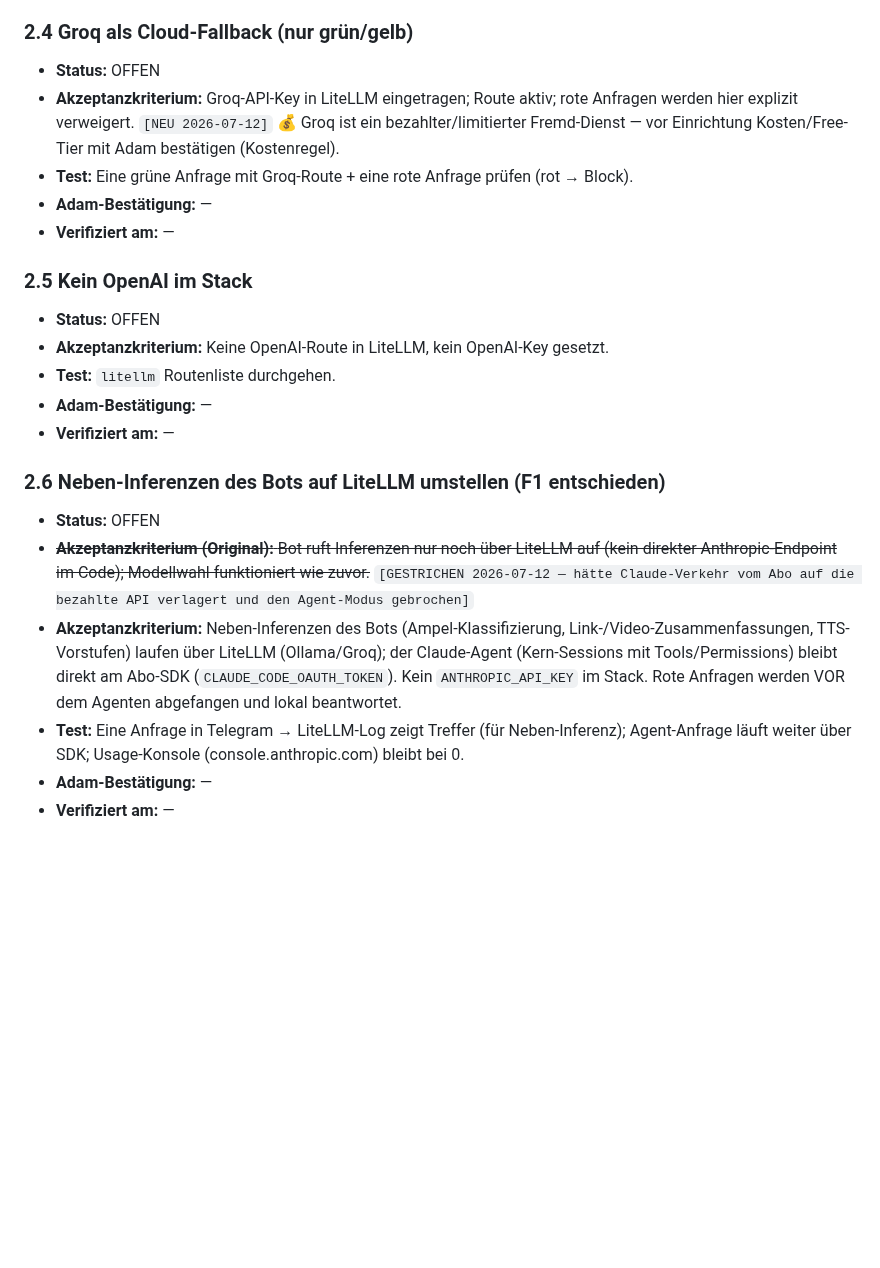
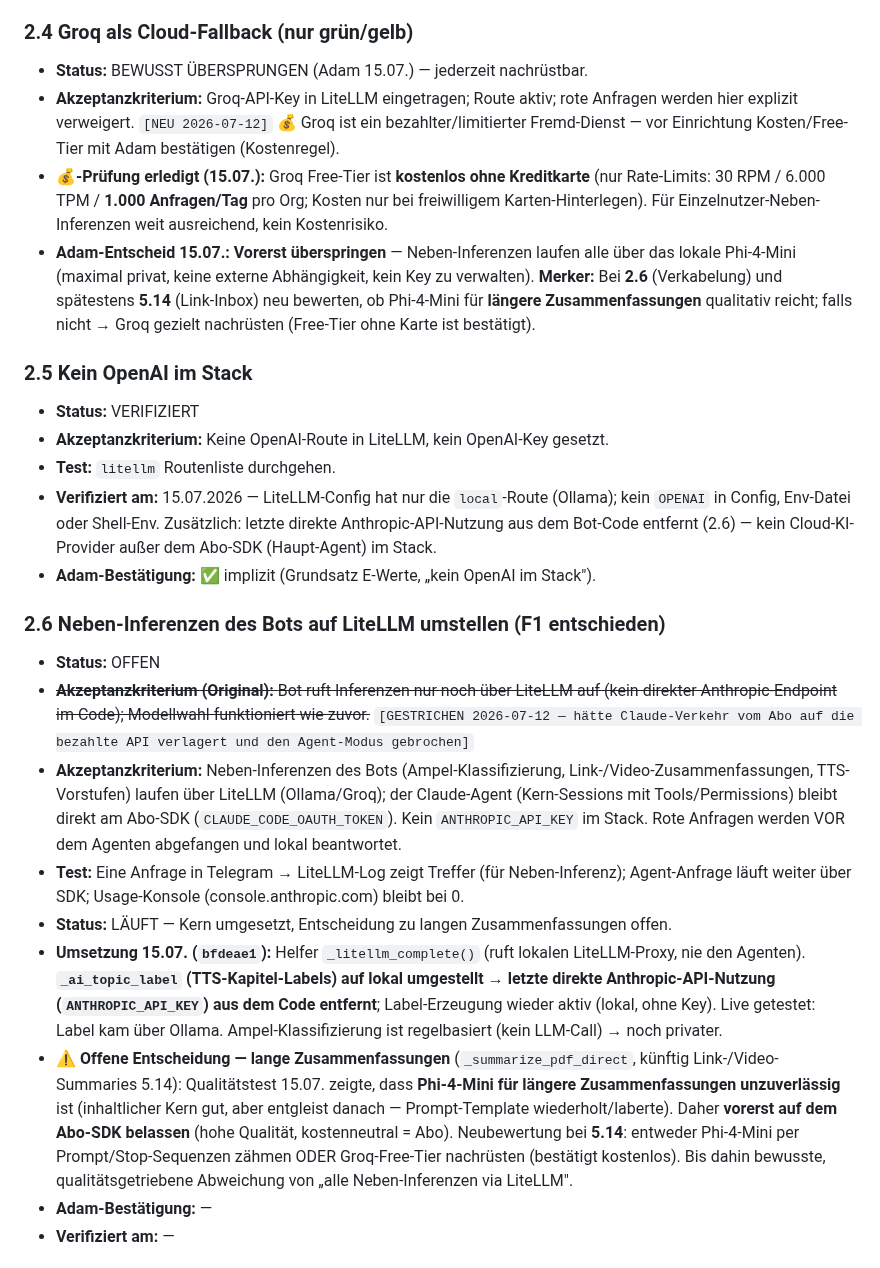
Before and after one commit to falkogorski/claude-telegram-bot, a Markdown page: MIGRATION.md, the part around the change. Drawn GitHub-style; blank space fills up the shorter version.

Commit message:
Drehbuch: 2.5 VERIFIZIERT (kein OpenAI), 2.6 LAEUFT (Labels lokal, kein Anthropic-API mehr; lange Summaries bleiben vorerst Abo)
Co-Authored-By: Claude Opus 4.8 <noreply@anthropic.com>

```diff
--- a/MIGRATION.md
+++ b/MIGRATION.md
@@ -275,24 +275,26 @@ Versionsverlauf mit Datum + Stichpunkt — neueste oben. Inline werden Änderung
 - **Verifiziert am:** 15.07.2026 — Belege: Ollama **0.32.0** als systemd-Dienst (eigener unprivilegierter User `ollama`, CPU-Modus, `127.0.0.1:11434`, active+enabled); `phi4-mini` (2,5 GB) geladen; Direkt-Inferenz „Paris." (7 s inkl. Erst-Ladung); **über LiteLLM-Route `local` → „Vier." in 1 s** (= zugleich Test-Inferenz für 2.1). Script vor Ausführung analysiert (nur offizielle Quelle, kein GPU/CUDA nötig).
 
 ### 2.4 Groq als Cloud-Fallback (nur grün/gelb)
-- **Status:** OFFEN
+- **Status:** BEWUSST ÜBERSPRUNGEN (Adam 15.07.) — jederzeit nachrüstbar.
 - **Akzeptanzkriterium:** Groq-API-Key in LiteLLM eingetragen; Route aktiv; rote Anfragen werden hier explizit verweigert. `[NEU 2026-07-12]` 💰 Groq ist ein bezahlter/limitierter Fremd-Dienst — vor Einrichtung Kosten/Free-Tier mit Adam bestätigen (Kostenregel).
-- **Test:** Eine grüne Anfrage mit Groq-Route + eine rote Anfrage prüfen (rot → Block).
-- **Adam-Bestätigung:** —
-- **Verifiziert am:** —
+- **💰-Prüfung erledigt (15.07.):** Groq Free-Tier ist **kostenlos ohne Kreditkarte** (nur Rate-Limits: 30 RPM / 6.000 TPM / **1.000 Anfragen/Tag** pro Org; Kosten nur bei freiwilligem Karten-Hinterlegen). Für Einzelnutzer-Neben-Inferenzen weit ausreichend, kein Kostenrisiko.
+- **Adam-Entscheid 15.07.:** **Vorerst überspringen** — Neben-Inferenzen laufen alle über das lokale Phi-4-Mini (maximal privat, keine externe Abhängigkeit, kein Key zu verwalten). **Merker:** Bei **2.6** (Verkabelung) und spätestens **5.14** (Link-Inbox) neu bewerten, ob Phi-4-Mini für **längere Zusammenfassungen** qualitativ reicht; falls nicht → Groq gezielt nachrüsten (Free-Tier ohne Karte ist bestätigt).
 
 ### 2.5 Kein OpenAI im Stack
-- **Status:** OFFEN
+- **Status:** VERIFIZIERT
 - **Akzeptanzkriterium:** Keine OpenAI-Route in LiteLLM, kein OpenAI-Key gesetzt.
 - **Test:** `litellm` Routenliste durchgehen.
-- **Adam-Bestätigung:** —
-- **Verifiziert am:** —
+- **Verifiziert am:** 15.07.2026 — LiteLLM-Config hat nur die `local`-Route (Ollama); kein `OPENAI` in Config, Env-Datei oder Shell-Env. Zusätzlich: letzte direkte Anthropic-API-Nutzung aus dem Bot-Code entfernt (2.6) — kein Cloud-KI-Provider außer dem Abo-SDK (Haupt-Agent) im Stack.
+- **Adam-Bestätigung:** ✅ implizit (Grundsatz E-Werte, „kein OpenAI im Stack").
 
 ### 2.6 Neben-Inferenzen des Bots auf LiteLLM umstellen (F1 entschieden)
 - **Status:** OFFEN
 - ~~**Akzeptanzkriterium (Original):** Bot ruft Inferenzen nur noch über LiteLLM auf (kein direkter Anthropic-Endpoint im Code); Modellwahl funktioniert wie zuvor.~~ `[GESTRICHEN 2026-07-12 — hätte Claude-Verkehr vom Abo auf die bezahlte API verlagert und den Agent-Modus gebrochen]`
 - **Akzeptanzkriterium:** Neben-Inferenzen des Bots (Ampel-Klassifizierung, Link-/Video-Zusammenfassungen, TTS-Vorstufen) laufen über LiteLLM (Ollama/Groq); der Claude-Agent (Kern-Sessions mit Tools/Permissions) bleibt direkt am Abo-SDK (`CLAUDE_CODE_OAUTH_TOKEN`). Kein `ANTHROPIC_API_KEY` im Stack. Rote Anfragen werden VOR dem Agenten abgefangen und lokal beantwortet.
 - **Test:** Eine Anfrage in Telegram → LiteLLM-Log zeigt Treffer (für Neben-Inferenz); Agent-Anfrage läuft weiter über SDK; Usage-Konsole (console.anthropic.com) bleibt bei 0.
+- **Status:** LÄUFT — Kern umgesetzt, Entscheidung zu langen Zusammenfassungen offen.
+- **Umsetzung 15.07. (`bfdeae1`):** Helfer `_litellm_complete()` (ruft lokalen LiteLLM-Proxy, nie den Agenten). **`_ai_topic_label` (TTS-Kapitel-Labels) auf lokal umgestellt** → **letzte direkte Anthropic-API-Nutzung (`ANTHROPIC_API_KEY`) aus dem Code entfernt**; Label-Erzeugung wieder aktiv (lokal, ohne Key). Live getestet: Label kam über Ollama. Ampel-Klassifizierung ist regelbasiert (kein LLM-Call) → noch privater.
+- **⚠️ Offene Entscheidung — lange Zusammenfassungen** (`_summarize_pdf_direct`, künftig Link-/Video-Summaries 5.14): Qualitätstest 15.07. zeigte, dass **Phi-4-Mini für längere Zusammenfassungen unzuverlässig** ist (inhaltlicher Kern gut, aber entgleist danach — Prompt-Template wiederholt/laberte). Daher **vorerst auf dem Abo-SDK belassen** (hohe Qualität, kostenneutral = Abo). Neubewertung bei **5.14**: entweder Phi-4-Mini per Prompt/Stop-Sequenzen zähmen ODER Groq-Free-Tier nachrüsten (bestätigt kostenlos). Bis dahin bewusste, qualitätsgetriebene Abweichung von „alle Neben-Inferenzen via LiteLLM".
 - **Adam-Bestätigung:** —
 - **Verifiziert am:** —
 
```
